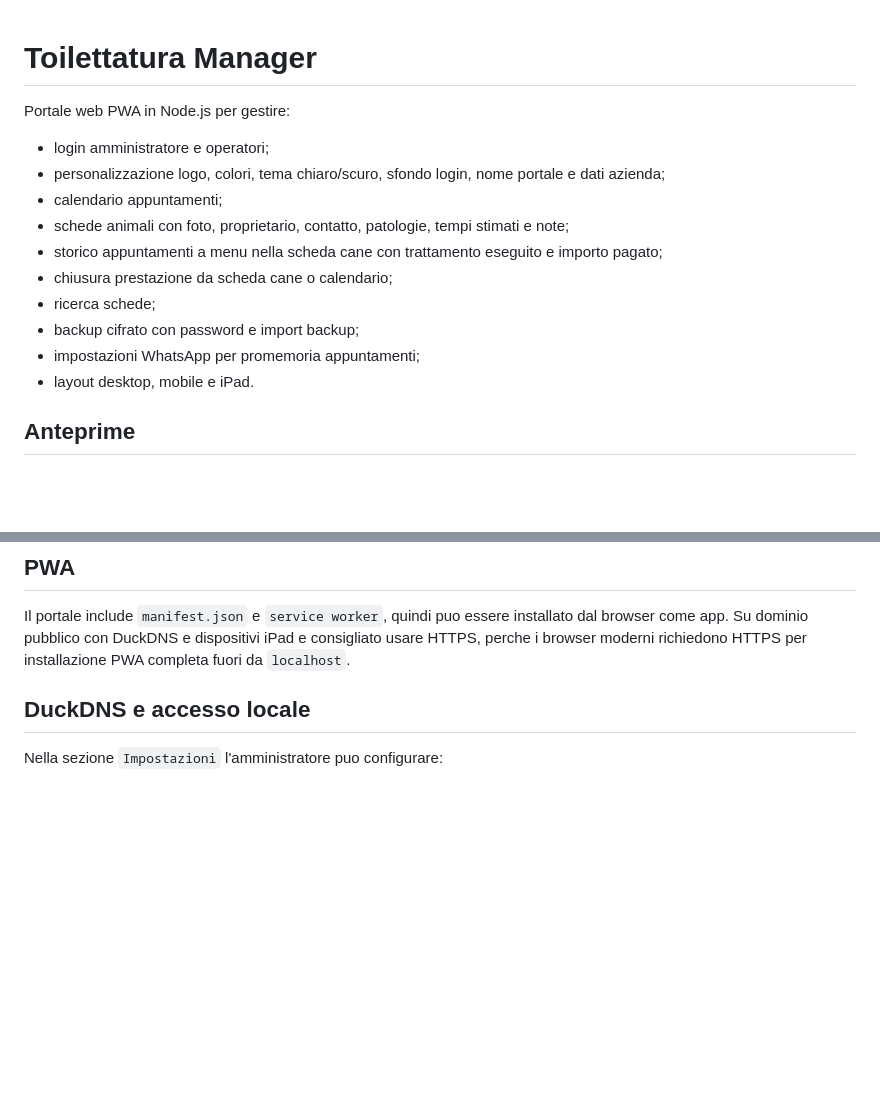
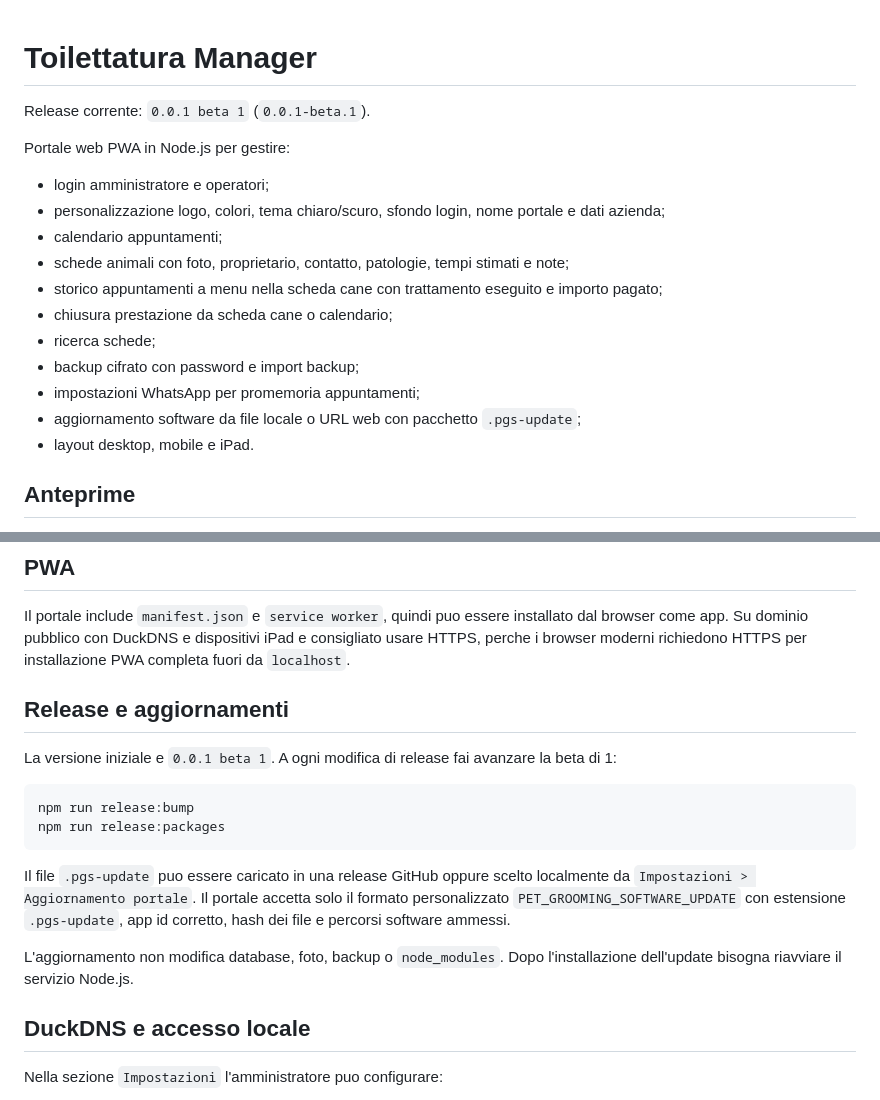
Before and after one commit to Den901/Pet-Grooming-Software, a Markdown page: README.md, 2 parts joined by grey strips. Drawn GitHub-style; blank space fills up the shorter version.

````diff
--- a/README.md
+++ b/README.md
@@ -1,4 +1,6 @@
 # Toilettatura Manager
+
+Release corrente: `0.0.1 beta 1` (`0.0.1-beta.1`).
 
 Portale web PWA in Node.js per gestire:
 
@@ -11,6 +13,7 @@ Portale web PWA in Node.js per gestire:
 - ricerca schede;
 - backup cifrato con password e import backup;
 - impostazioni WhatsApp per promemoria appuntamenti;
+- aggiornamento software da file locale o URL web con pacchetto `.pgs-update`;
 - layout desktop, mobile e iPad.
 
 ## Anteprime
@@ -93,6 +186,19 @@ PORT=8080 node server.js
 ## PWA
 
 Il portale include `manifest.json` e `service worker`, quindi puo essere installato dal browser come app. Su dominio pubblico con DuckDNS e dispositivi iPad e consigliato usare HTTPS, perche i browser moderni richiedono HTTPS per installazione PWA completa fuori da `localhost`.
+
+## Release e aggiornamenti
+
+La versione iniziale e `0.0.1 beta 1`. A ogni modifica di release fai avanzare la beta di 1:
+
+```powershell
+npm run release:bump
+npm run release:packages
+```
+
+Il file `.pgs-update` puo essere caricato in una release GitHub oppure scelto localmente da `Impostazioni > Aggiornamento portale`. Il portale accetta solo il formato personalizzato `PET_GROOMING_SOFTWARE_UPDATE` con estensione `.pgs-update`, app id corretto, hash dei file e percorsi software ammessi.
+
+L'aggiornamento non modifica database, foto, backup o `node_modules`. Dopo l'installazione dell'update bisogna riavviare il servizio Node.js.
 
 ## DuckDNS e accesso locale
 
````
Also changed, not shown: other parts of README.md (+90 -0 lines), docs/screenshots/impostazioni-update-ipad.png (added), docs/screenshots/schede-miniature-ipad.png, 11 other files.
